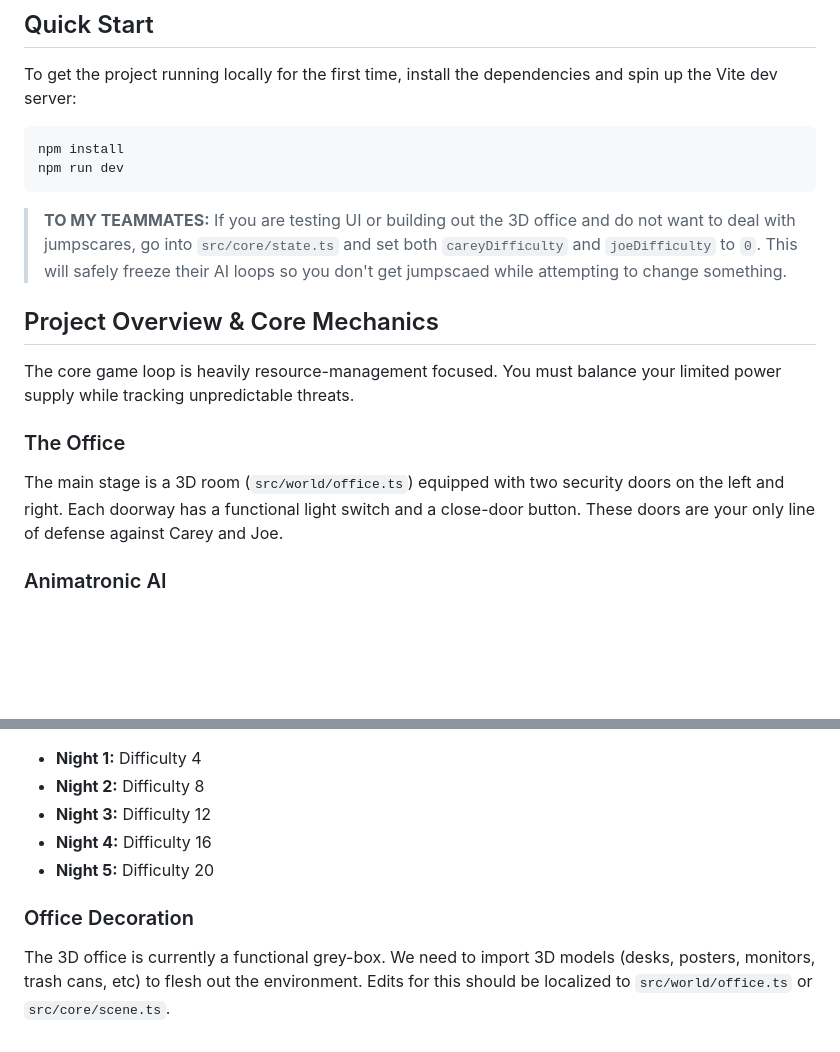
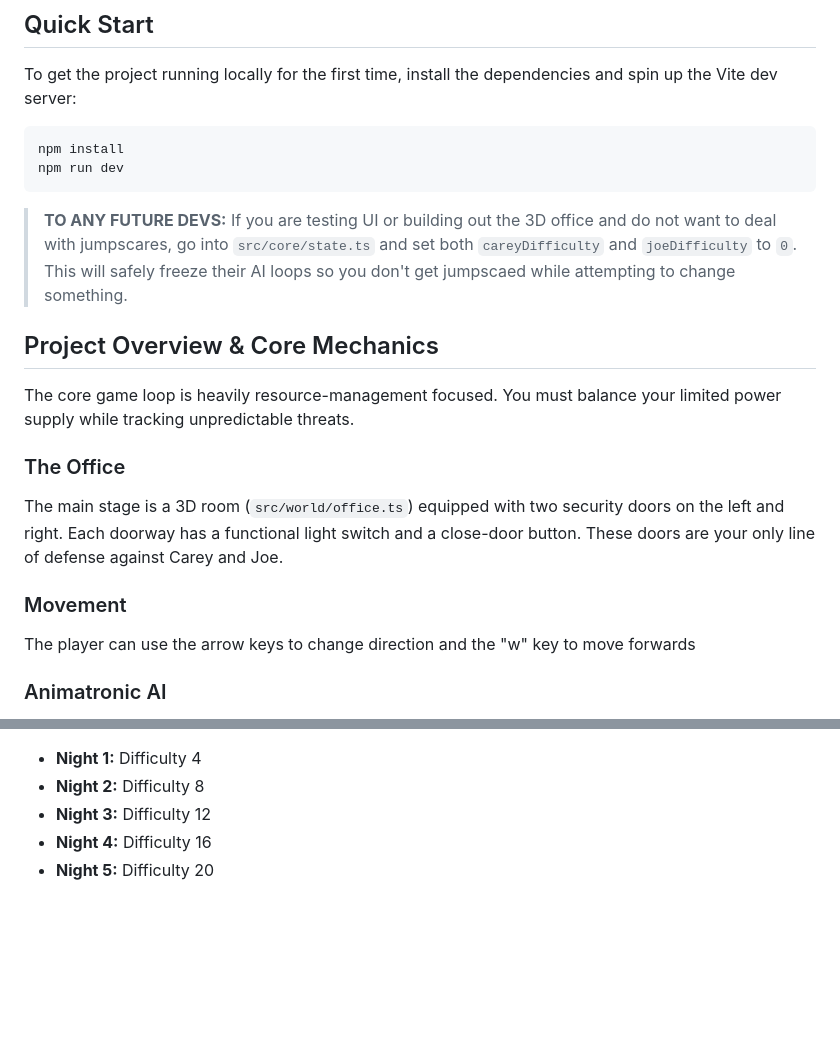
Before and after one commit to Arthur-AZ-Zhou/fnaf-boelter, a Markdown page: README.md, 2 parts joined by grey strips. Drawn GitHub-style; blank space fills up the shorter version.

```diff
--- a/README.md
+++ b/README.md
@@ -10,7 +10,7 @@ npm install
 npm run dev
 ~~~
 
-> **TO MY TEAMMATES:** If you are testing UI or building out the 3D office and do not want to deal with jumpscares, go into `src/core/state.ts` and set both `careyDifficulty` and `joeDifficulty` to `0`. This will safely freeze their AI loops so you don't get jumpscaed while attempting to change something.
+> **TO ANY FUTURE DEVS:** If you are testing UI or building out the 3D office and do not want to deal with jumpscares, go into `src/core/state.ts` and set both `careyDifficulty` and `joeDifficulty` to `0`. This will safely freeze their AI loops so you don't get jumpscaed while attempting to change something.
 
 
 ## Project Overview & Core Mechanics
@@ -18,6 +18,9 @@ The core game loop is heavily resource-management focused. You must balance your
 
 ### The Office
 The main stage is a 3D room (`src/world/office.ts`) equipped with two security doors on the left and right. Each doorway has a functional light switch and a close-door button. These doors are your only line of defense against Carey and Joe.
+
+### Movement
+The player can use the arrow keys to change direction and the "w" key to move forwards
 
 ### Animatronic AI
 Carey and Joe navigate Boelter Hall using a non-deterministic, RNG-based pathing system. Their movement frequency scales with the night's difficulty level. Once an animatronic reaches your doorway, you have exactly **5 seconds** to react and close the door before they trigger a jumpscare.
@@ -49,6 +52,3 @@ The entry point of the game needs a static background overlaying a creepy photos
 * **Night 3:** Difficulty 12
 * **Night 4:** Difficulty 16
 * **Night 5:** Difficulty 20
-
-### Office Decoration
-The 3D office is currently a functional grey-box. We need to import 3D models (desks, posters, monitors, trash cans, etc) to flesh out the environment. Edits for this should be localized to `src/world/office.ts` or `src/core/scene.ts`.
```
